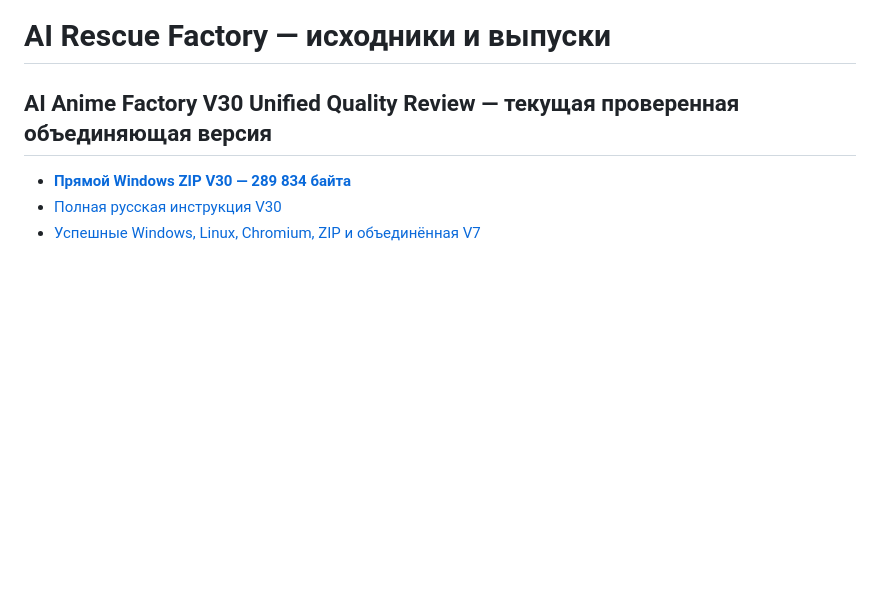
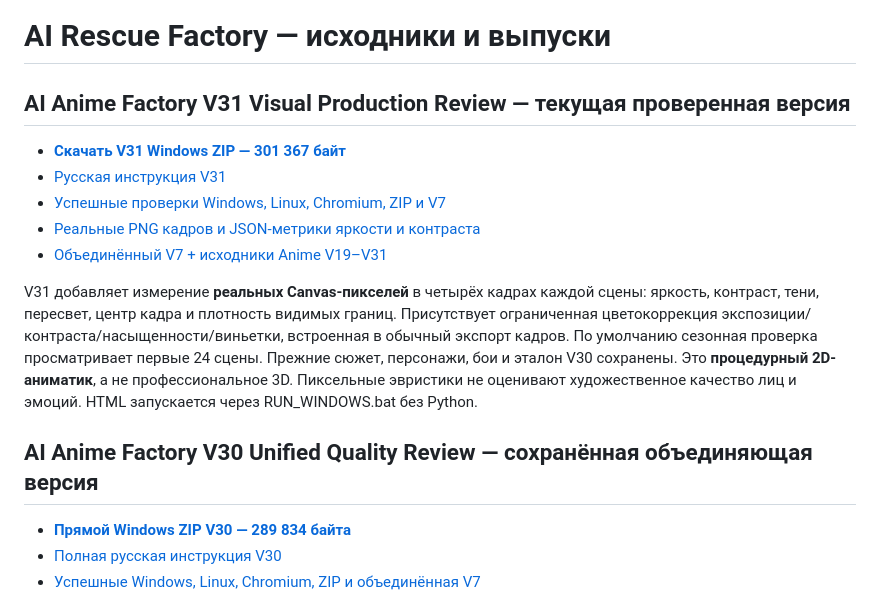
Before and after one commit to Vekan777/-, a Markdown page: README.md, the part around the change. Drawn GitHub-style; blank space fills up the shorter version.

Commit message:
Homepage: verified V31 pixel QA, direct Windows ZIP, browser PNGs and complete V7

```diff
--- a/README.md
+++ b/README.md
@@ -1,6 +1,16 @@
 # AI Rescue Factory — исходники и выпуски
 
-## AI Anime Factory V30 Unified Quality Review — текущая проверенная объединяющая версия
+## AI Anime Factory V31 Visual Production Review — текущая проверенная версия
+
+- **[Скачать V31 Windows ZIP — 301 367 байт](https://raw.githubusercontent.com/Vekan777/-/main/downloads/AI_ANIME_FACTORY_V31_VISUAL_PRODUCTION_REVIEW_WINDOWS.zip)**
+- [Русская инструкция V31](anime-factory/v31/README_RU.md)
+- [Успешные проверки Windows, Linux, Chromium, ZIP и V7](https://github.com/Vekan777/-/actions/runs/39404350168)
+- [Реальные PNG кадров и JSON-метрики яркости и контраста](https://github.com/Vekan777/-/actions/runs/39404350168/artifacts/12255679128)
+- [Объединённый V7 + исходники Anime V19–V31](https://github.com/Vekan777/-/actions/runs/39404350168/artifacts/12256493780)
+
+V31 добавляет измерение **реальных Canvas-пикселей** в четырёх кадрах каждой сцены: яркость, контраст, тени, пересвет, центр кадра и плотность видимых границ. Присутствует ограниченная цветокоррекция экспозиции/контраста/насыщенности/виньетки, встроенная в обычный экспорт кадров. По умолчанию сезонная проверка просматривает первые 24 сцены. Прежние сюжет, персонажи, бои и эталон V30 сохранены. Это **процедурный 2D-аниматик**, а не профессиональное 3D. Пиксельные эвристики не оценивают художественное качество лиц и эмоций. HTML запускается через RUN_WINDOWS.bat без Python.
+
+## AI Anime Factory V30 Unified Quality Review — сохранённая объединяющая версия
 
 - **[Прямой Windows ZIP V30 — 289 834 байта](https://raw.githubusercontent.com/Vekan777/-/main/downloads/AI_ANIME_FACTORY_V30_UNIFIED_QUALITY_REVIEW_WINDOWS.zip)**
 - [Полная русская инструкция V30](anime-factory/v30/README_RU.md)
```
